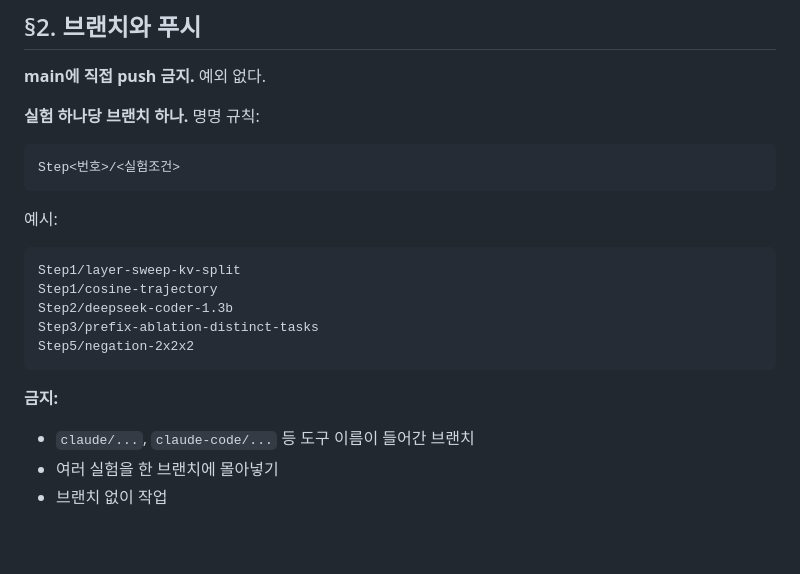
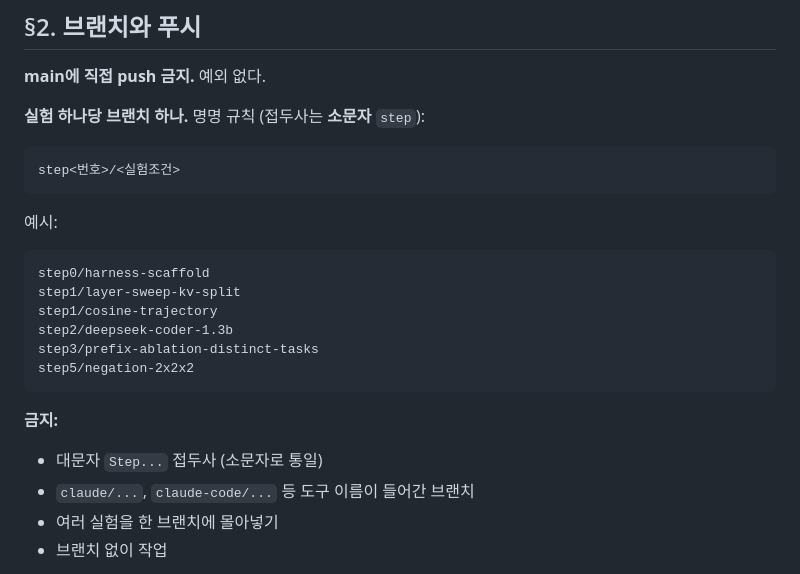
Before and after one commit to deanjs/HCLT_2026, a Markdown page: CLAUDE.md, the part around one of its changes. Drawn GitHub-style; blank space fills up the shorter version.

````diff
--- a/CLAUDE.md
+++ b/CLAUDE.md
@@ -72,22 +72,24 @@ Step 0(하네스) → Step A → Step B → Step C → Step 1 → Step 2 → Ste
 
 **main에 직접 push 금지.** 예외 없다.
 
-**실험 하나당 브랜치 하나.** 명명 규칙:
+**실험 하나당 브랜치 하나.** 명명 규칙 (접두사는 **소문자** `step`):
 
 ```
-Step<번호>/<실험조건>
+step<번호>/<실험조건>
 ```
 
 예시:
 ```
-Step1/layer-sweep-kv-split
-Step1/cosine-trajectory
-Step2/deepseek-coder-1.3b
-Step3/prefix-ablation-distinct-tasks
-Step5/negation-2x2x2
+step0/harness-scaffold
+step1/layer-sweep-kv-split
+step1/cosine-trajectory
+step2/deepseek-coder-1.3b
+step3/prefix-ablation-distinct-tasks
+step5/negation-2x2x2
 ```
 
 **금지:**
+- 대문자 `Step...` 접두사 (소문자로 통일)
 - `claude/...`, `claude-code/...` 등 도구 이름이 들어간 브랜치
 - 여러 실험을 한 브랜치에 몰아넣기
 - 브랜치 없이 작업
````
Also changed, not shown: other parts of CLAUDE.md (+18 -18 lines).
